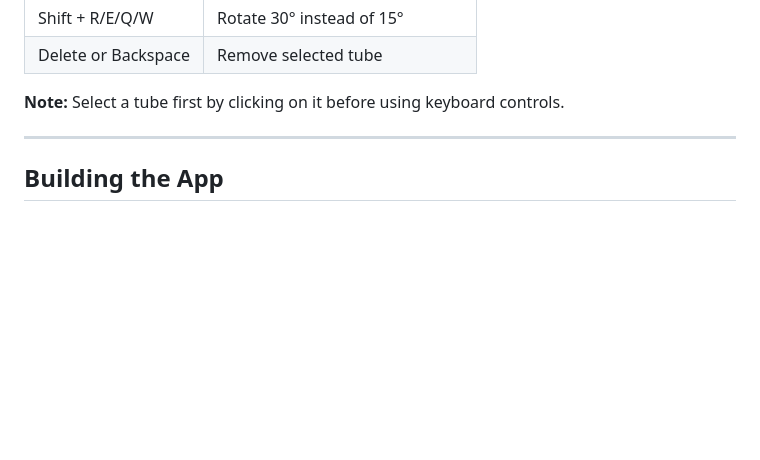
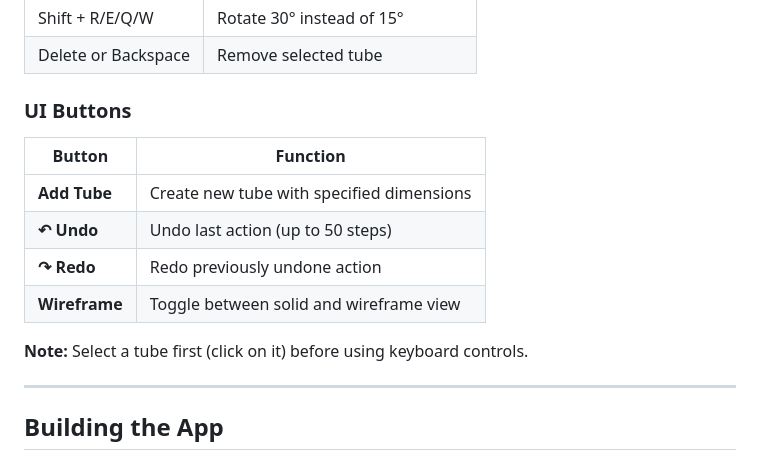
Before and after one commit to Bahatisteven/tube-joint-visualizer, a Markdown page: README.md, the part around the change. Rendered like a GitHub page; blank space fills up the shorter version.

Commit message:
docs: add UI buttons section to controls

```diff
--- a/README.md
+++ b/README.md
@@ -103,7 +103,15 @@ This makes it easy to plan how tubes will connect before actually cutting or wel
 | Shift + R/E/Q/W | Rotate 30° instead of 15° |
 | Delete or Backspace | Remove selected tube |
 
-**Note:** Select a tube first by clicking on it before using keyboard controls.
+### UI Buttons
+| Button | Function |
+|--------|----------|
+| **Add Tube** | Create new tube with specified dimensions |
+| **↶ Undo** | Undo last action (up to 50 steps) |
+| **↷ Redo** | Redo previously undone action |
+| **Wireframe** | Toggle between solid and wireframe view |
+
+**Note:** Select a tube first (click on it) before using keyboard controls.
 
 ---
 
```
